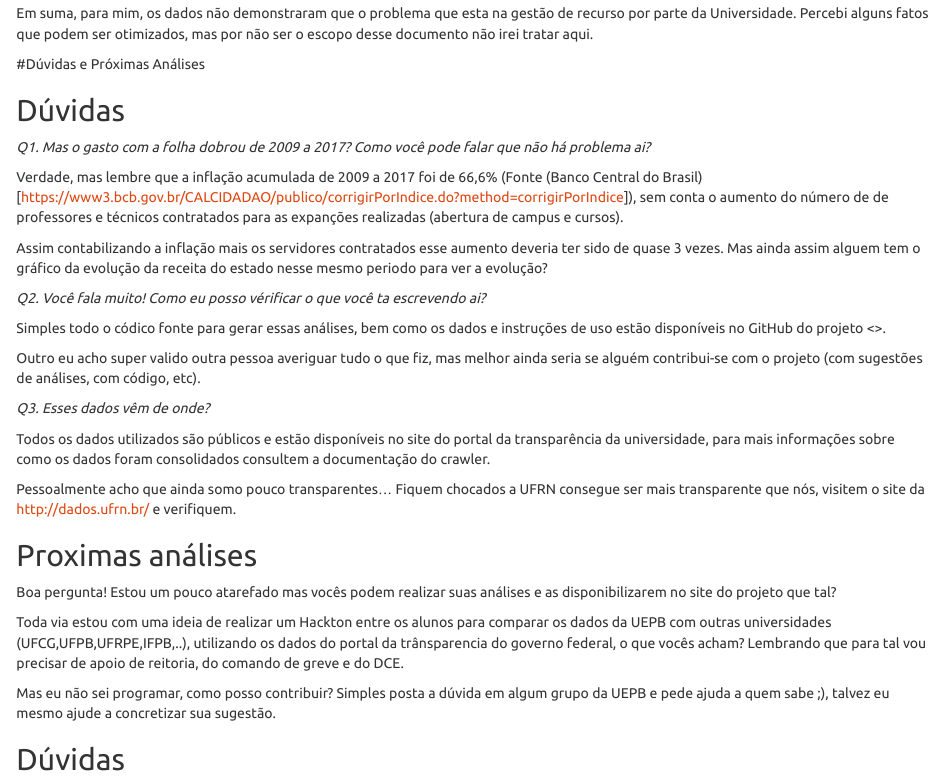
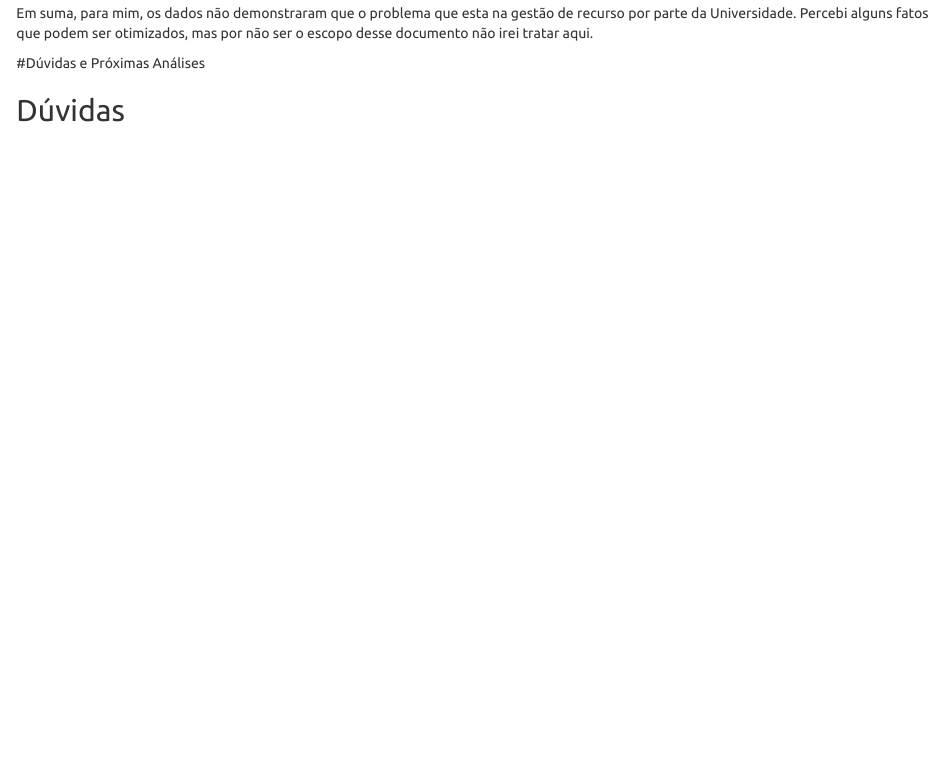
Before and after one commit to thiagonobrega/uepbOD, an R Markdown document (reports/EvolucaoDeGastos.Rmd): the page in a window 1100 px wide, from 4560 px down before the commit and from 4520 px down after it, so that both start at the same text. Rendered offline with R 4.5, knitr and Pandoc, with nearby package versions; the code chunks are not run, so their results and figures are left out; both versions are drawn in the output format of the newer one.

```diff
--- a/reports/EvolucaoDeGastos.Rmd
+++ b/reports/EvolucaoDeGastos.Rmd
@@ -3,11 +3,11 @@
 author: "Thiago Nobrega"
 date: "May 21, 2017"
 output:
-  pdf_document:
-    toc: yes
   html_document:
     fig_caption: yes
     theme: united
+    toc: yes
+  pdf_document:
     toc: yes
 ---
 
@@ -313,30 +313,3 @@
 
 *Q1. Mas o gasto com a folha dobrou de 2009 a 2017? Como você pode falar que não há problema ai?*
 
-Verdade, mas lembre que a inflação acumulada de 2009 a 2017 foi de 66,6% (Fonte (Banco Central do Brasil)[https://www3.bcb.gov.br/CALCIDADAO/publico/corrigirPorIndice.do?method=corrigirPorIndice]), sem conta o aumento do número de de professores e técnicos contratados para as expanções realizadas (abertura de campus e cursos).
-
-Assim contabilizando a inflação mais os servidores contratados esse aumento deveria ter sido de quase 3 vezes. Mas ainda assim alguem tem o gráfico da evolução da receita do estado nesse mesmo periodo para ver a evolução?
-
-*Q2. Você fala muito! Como eu posso vérificar o que você ta escrevendo ai?*
-
-Simples todo o códico fonte para gerar essas análises, bem como os dados e instruções de uso estão disponíveis no GitHub do projeto <>.
-
-Outro eu acho super valido outra pessoa averiguar tudo o que fiz, mas melhor ainda seria se alguém contribui-se com o projeto (com sugestões de análises, com código, etc).
-
-*Q3. Esses dados vêm de onde?*
-
-Todos os dados utilizados são públicos e estão disponíveis no site do portal da transparência da universidade, para mais informações sobre como os dados foram consolidados consultem a documentação do crawler.
-
-Pessoalmente acho que ainda somo pouco transparentes... Fiquem chocados a UFRN consegue ser mais transparente que nós, visitem o site da <http://dados.ufrn.br/> e verifiquem.
-
-## Proximas análises
-
-Boa pergunta! Estou um pouco atarefado mas vocês podem realizar suas análises e as disponibilizarem no site do projeto que tal?
-
-
-Toda via estou com uma ideia de realizar um Hackton entre os alunos para comparar os dados da UEPB com outras universidades (UFCG,UFPB,UFRPE,IFPB,..), utilizando os dados do portal da trânsparencia do governo federal, o que vocês acham? Lembrando que para tal vou precisar de apoio de reitoria, do comando de greve e do DCE.
-
-
-Mas eu não sei programar, como posso contribuir? Simples posta a dúvida em algum grupo da UEPB e pede ajuda a quem sabe ;), talvez eu mesmo ajude a concretizar sua sugestão.
-
-## Dúvidas
```
Also changed, not shown: reports/EvolucaoDeGastos.Rmd (3 more changed lines).
